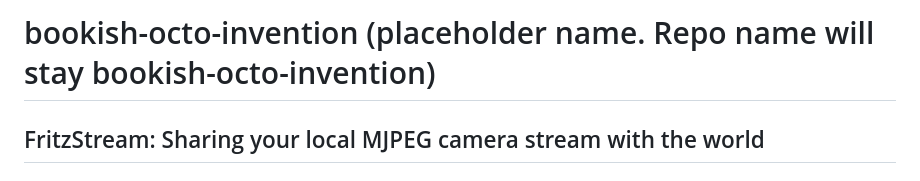
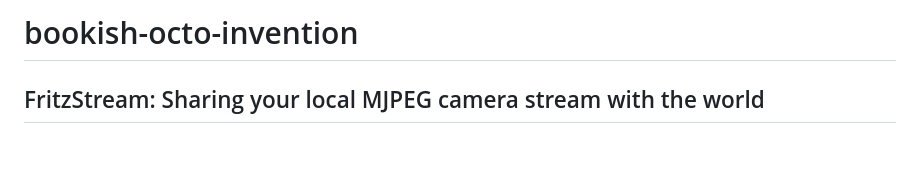
Before and after one commit to fdenzer/bookish-octo-invention, a Markdown page: README.md, the part around the change. GitHub-like rendering; blank space fills up the shorter version.

Commit message:
Update README header format

```diff
--- a/README.md
+++ b/README.md
@@ -1,4 +1,5 @@
-# bookish-octo-invention (placeholder name. Repo name will stay bookish-octo-invention)
+bookish-octo-invention
+======
 
 ## FritzStream: Sharing your local MJPEG camera stream with the world
 
```
